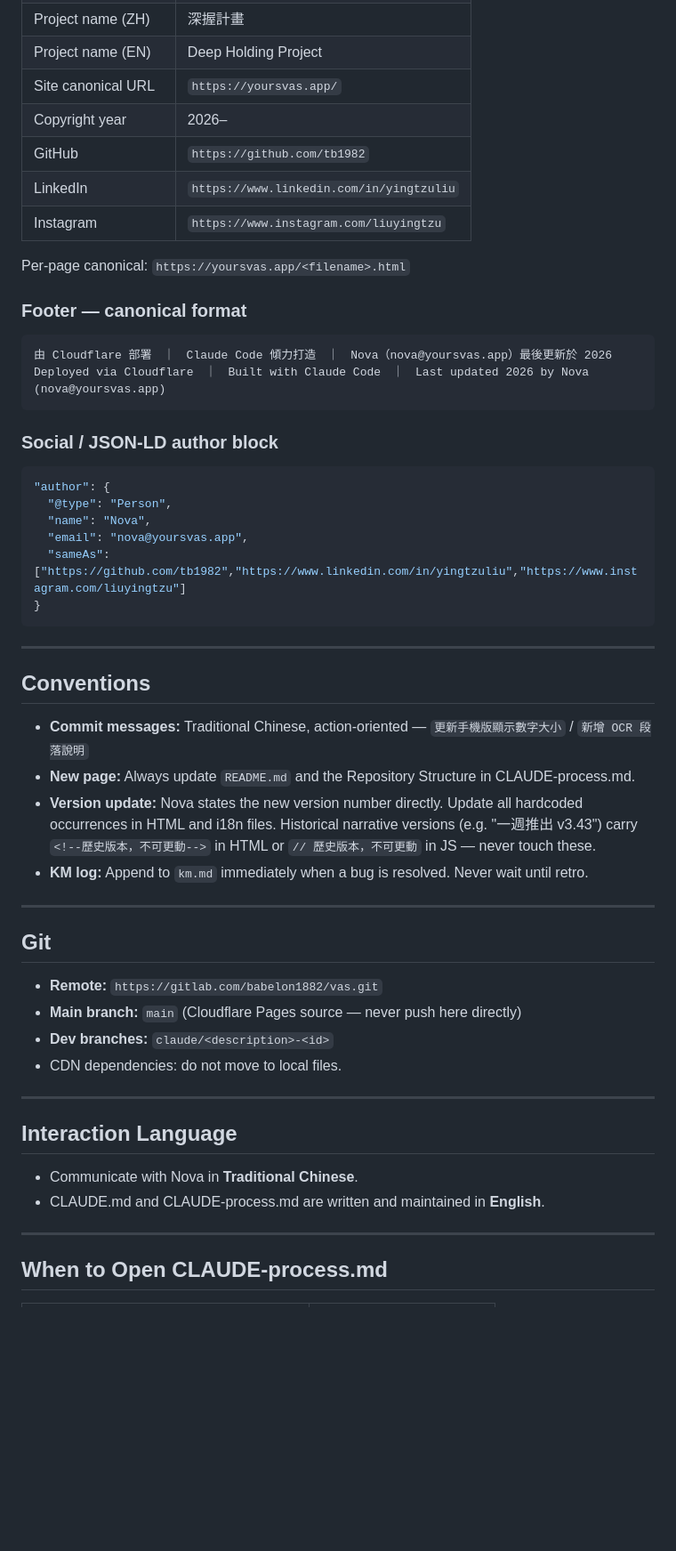
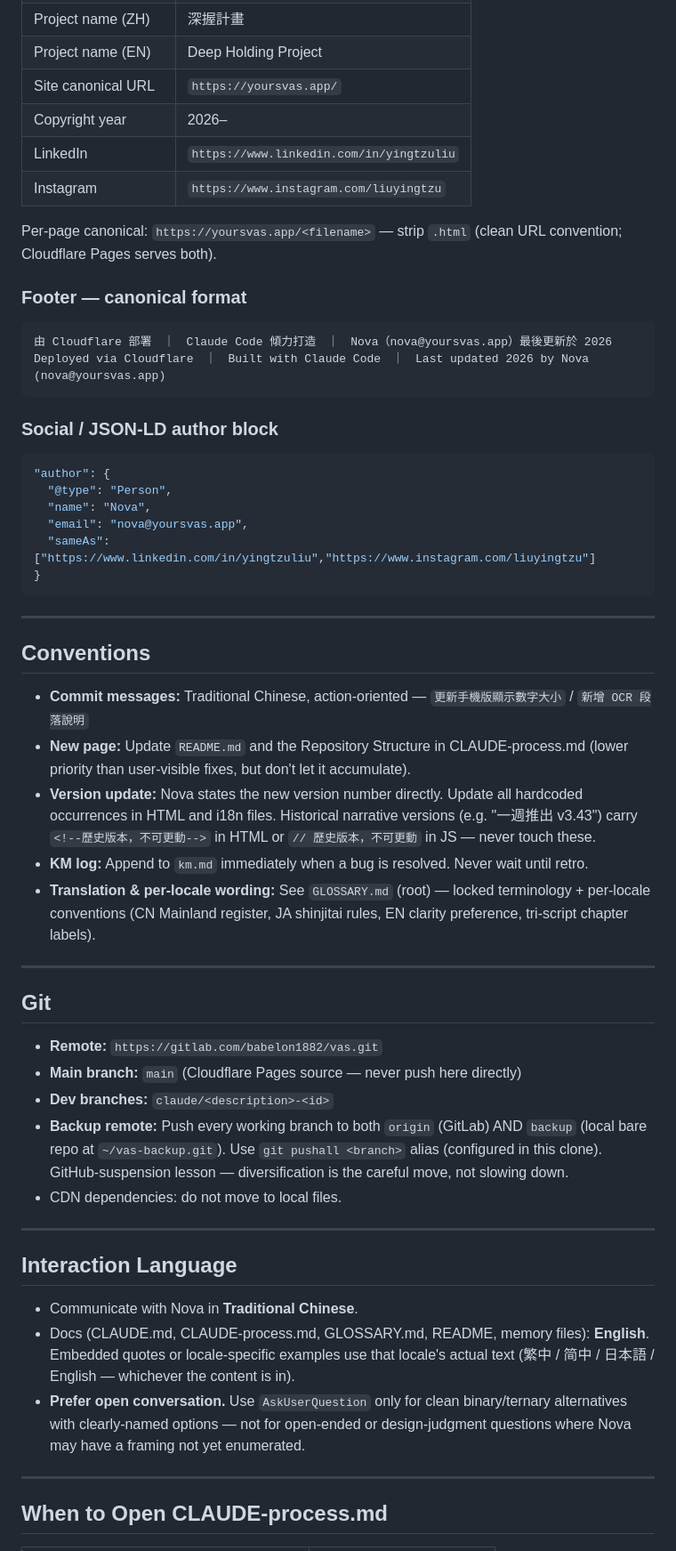
Before and after one commit to TB1982/vas, a Markdown page: CLAUDE.md, the part around one of its changes. Shown at 89% size. GitHub-like rendering; blank space fills up the shorter version.

````diff
--- a/CLAUDE.md
+++ b/CLAUDE.md
@@ -41,11 +45,10 @@ The visual logic follows from this, not the other way around.
 | Project name (EN) | Deep Holding Project |
 | Site canonical URL | `https://yoursvas.app/` |
 | Copyright year | 2026– |
-| GitHub | `https://github.com/tb1982` |
 | LinkedIn | `https://www.linkedin.com/in/yingtzuliu` |
 | Instagram | `https://www.instagram.com/liuyingtzu` |
 
-Per-page canonical: `https://yoursvas.app/<filename>.html`
+Per-page canonical: `https://yoursvas.app/<filename>` — strip `.html` (clean URL convention; Cloudflare Pages serves both).
 
 ### Footer — canonical format
 ```
@@ -59,7 +62,7 @@ Deployed via Cloudflare　｜　Built with Claude Code　｜　Last updated 2026
   "@type": "Person",
   "name": "Nova",
   "email": "nova@yoursvas.app",
-  "sameAs": ["https://github.com/tb1982","https://www.linkedin.com/in/yingtzuliu","https://www.instagram.com/liuyingtzu"]
+  "sameAs": ["https://www.linkedin.com/in/yingtzuliu","https://www.instagram.com/liuyingtzu"]
 }
 ```
 
@@ -68,9 +71,10 @@ Deployed via Cloudflare　｜　Built with Claude Code　｜　Last updated 2026
 ## Conventions
 
 - **Commit messages:** Traditional Chinese, action-oriented — `更新手機版顯示數字大小` / `新增 OCR 段落說明`
-- **New page:** Always update `README.md` and the Repository Structure in CLAUDE-process.md.
+- **New page:** Update `README.md` and the Repository Structure in CLAUDE-process.md (lower priority than user-visible fixes, but don't let it accumulate).
 - **Version update:** Nova states the new version number directly. Update all hardcoded occurrences in HTML and i18n files. Historical narrative versions (e.g. "一週推出 v3.43") carry `<!--歷史版本，不可更動-->` in HTML or `// 歷史版本，不可更動` in JS — never touch these.
 - **KM log:** Append to `km.md` immediately when a bug is resolved. Never wait until retro.
+- **Translation & per-locale wording:** See `GLOSSARY.md` (root) — locked terminology + per-locale conventions (CN Mainland register, JA shinjitai rules, EN clarity preference, tri-script chapter labels).
 
 ---
 
@@ -78,13 +82,15 @@ Deployed via Cloudflare　｜　Built with Claude Code　｜　Last updated 2026
 - **Remote:** `https://gitlab.com/babelon1882/vas.git`
 - **Main branch:** `main` (Cloudflare Pages source — never push here directly)
 - **Dev branches:** `claude/<description>-<id>`
+- **Backup remote:** Push every working branch to both `origin` (GitLab) AND `backup` (local bare repo at `~/vas-backup.git`). Use `git pushall <branch>` alias (configured in this clone). GitHub-suspension lesson — diversification is the careful move, not slowing down.
 - CDN dependencies: do not move to local files.
 
 ---
 
 ## Interaction Language
 - Communicate with Nova in **Traditional Chinese**.
-- CLAUDE.md and CLAUDE-process.md are written and maintained in **English**.
+- Docs (CLAUDE.md, CLAUDE-process.md, GLOSSARY.md, README, memory files): **English**. Embedded quotes or locale-specific examples use that locale's actual text (繁中 / 简中 / 日本語 / English — whichever the content is in).
+- **Prefer open conversation.** Use `AskUserQuestion` only for clean binary/ternary alternatives with clearly-named options — not for open-ended or design-judgment questions where Nova may have a framing not yet enumerated.
 
 ---
 
````
Also changed, not shown: other parts of CLAUDE.md (+6 -2 lines), km.md (added, +213 -0 lines).
